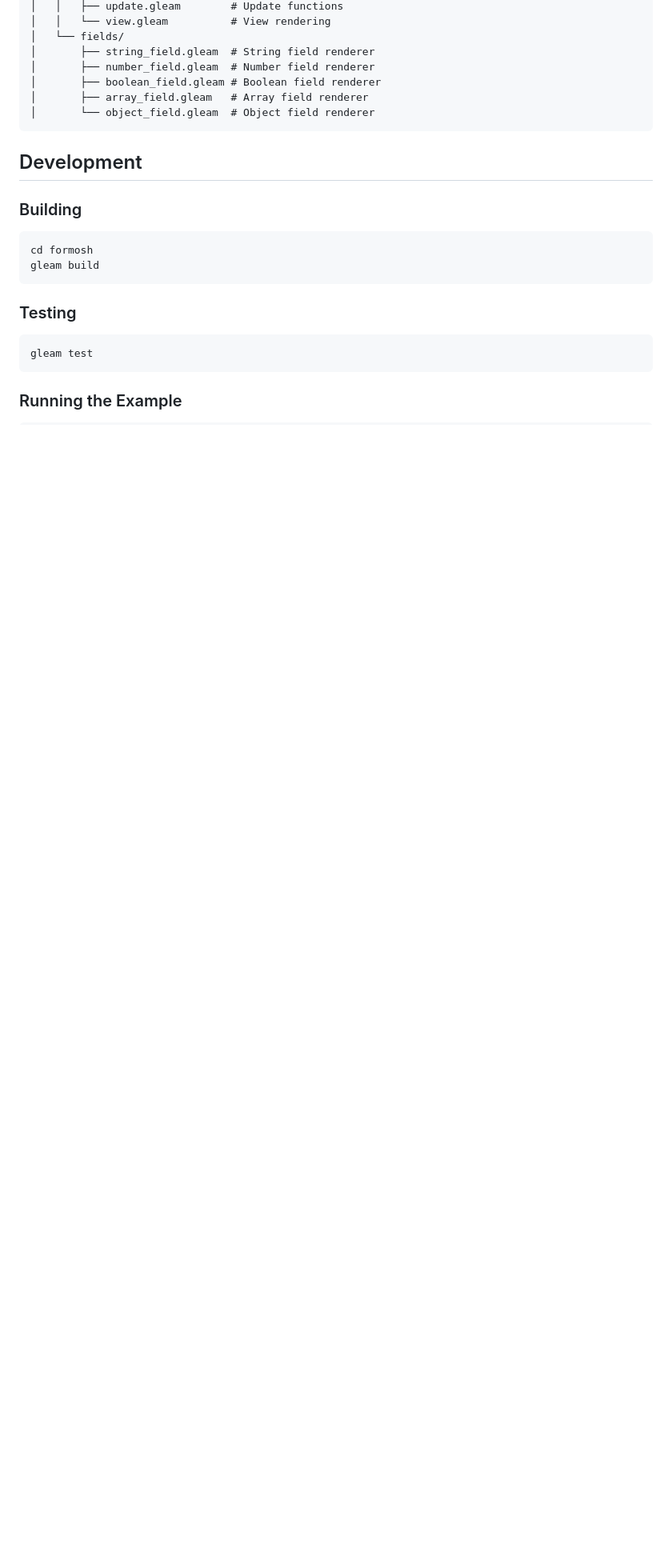
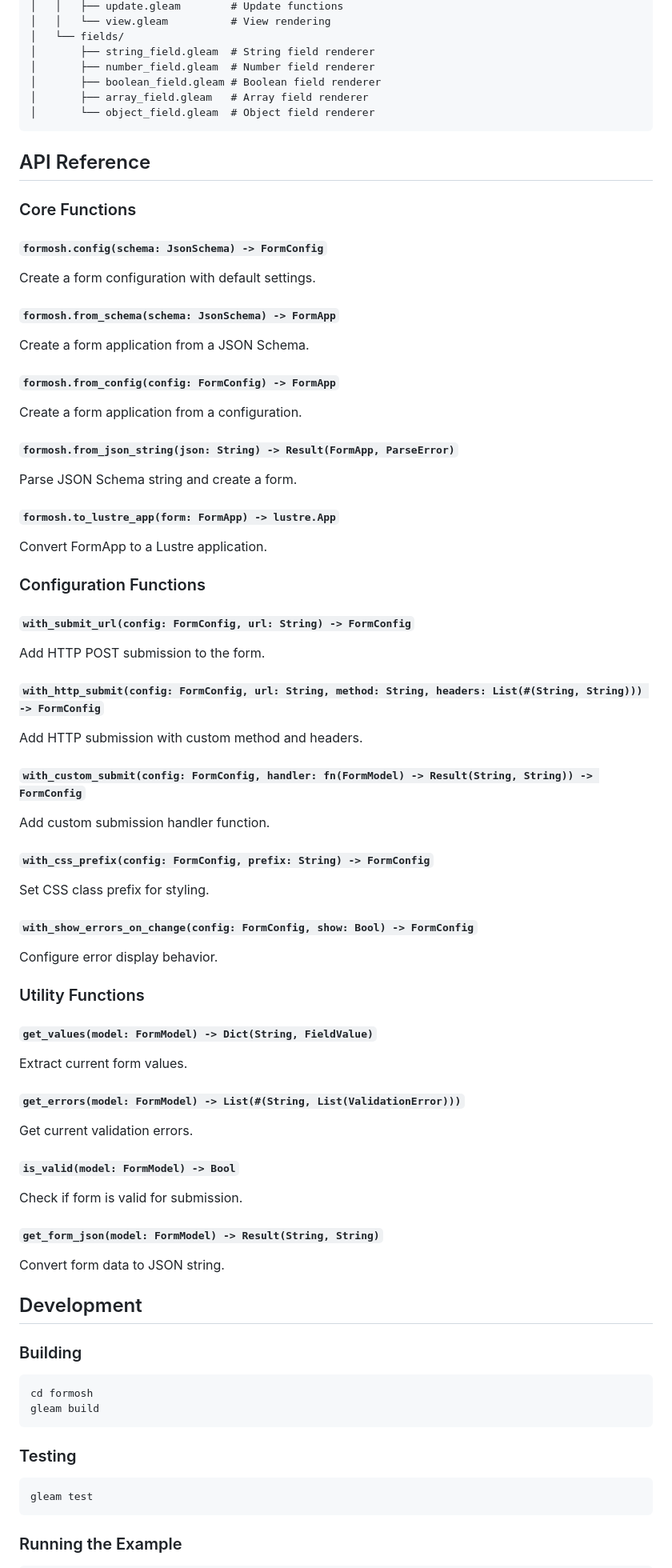
Before and after one commit to radionest/gleam_formosh, a Markdown page: README.md, the part around one of its changes. Shown at 80% size. GitHub-like rendering; blank space fills up the shorter version.

````diff
--- a/README.md
+++ b/README.md
@@ -141,6 +218,56 @@ formosh/
 │       └── object_field.gleam  # Object field renderer
 ```
 
+## API Reference
+
+### Core Functions
+
+#### `formosh.config(schema: JsonSchema) -> FormConfig`
+Create a form configuration with default settings.
+
+#### `formosh.from_schema(schema: JsonSchema) -> FormApp`
+Create a form application from a JSON Schema.
+
+#### `formosh.from_config(config: FormConfig) -> FormApp`
+Create a form application from a configuration.
+
+#### `formosh.from_json_string(json: String) -> Result(FormApp, ParseError)`
+Parse JSON Schema string and create a form.
+
+#### `formosh.to_lustre_app(form: FormApp) -> lustre.App`
+Convert FormApp to a Lustre application.
+
+### Configuration Functions
+
+#### `with_submit_url(config: FormConfig, url: String) -> FormConfig`
+Add HTTP POST submission to the form.
+
+#### `with_http_submit(config: FormConfig, url: String, method: String, headers: List(#(String, String))) -> FormConfig`
+Add HTTP submission with custom method and headers.
+
+#### `with_custom_submit(config: FormConfig, handler: fn(FormModel) -> Result(String, String)) -> FormConfig`
+Add custom submission handler function.
+
+#### `with_css_prefix(config: FormConfig, prefix: String) -> FormConfig`
+Set CSS class prefix for styling.
+
+#### `with_show_errors_on_change(config: FormConfig, show: Bool) -> FormConfig`
+Configure error display behavior.
+
+### Utility Functions
+
+#### `get_values(model: FormModel) -> Dict(String, FieldValue)`
+Extract current form values.
+
+#### `get_errors(model: FormModel) -> List(#(String, List(ValidationError)))`
+Get current validation errors.
+
+#### `is_valid(model: FormModel) -> Bool`
+Check if form is valid for submission.
+
+#### `get_form_json(model: FormModel) -> Result(String, String)`
+Convert form data to JSON string.
+
 ## Development
 
 ### Building
````
Also changed, not shown: other parts of README.md (+80 -2 lines), LIBRARY_USAGE.md (added, +309 -0 lines).
